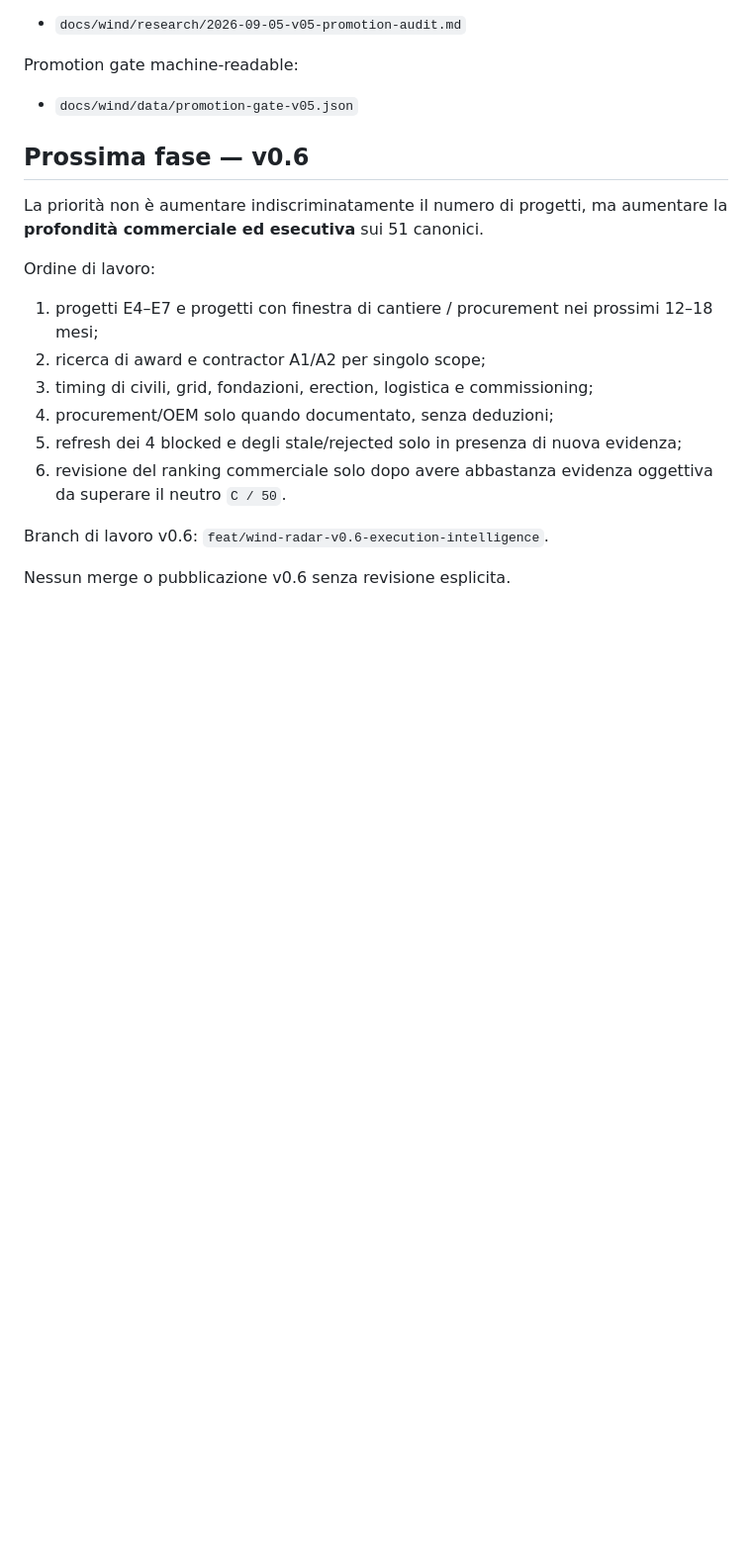
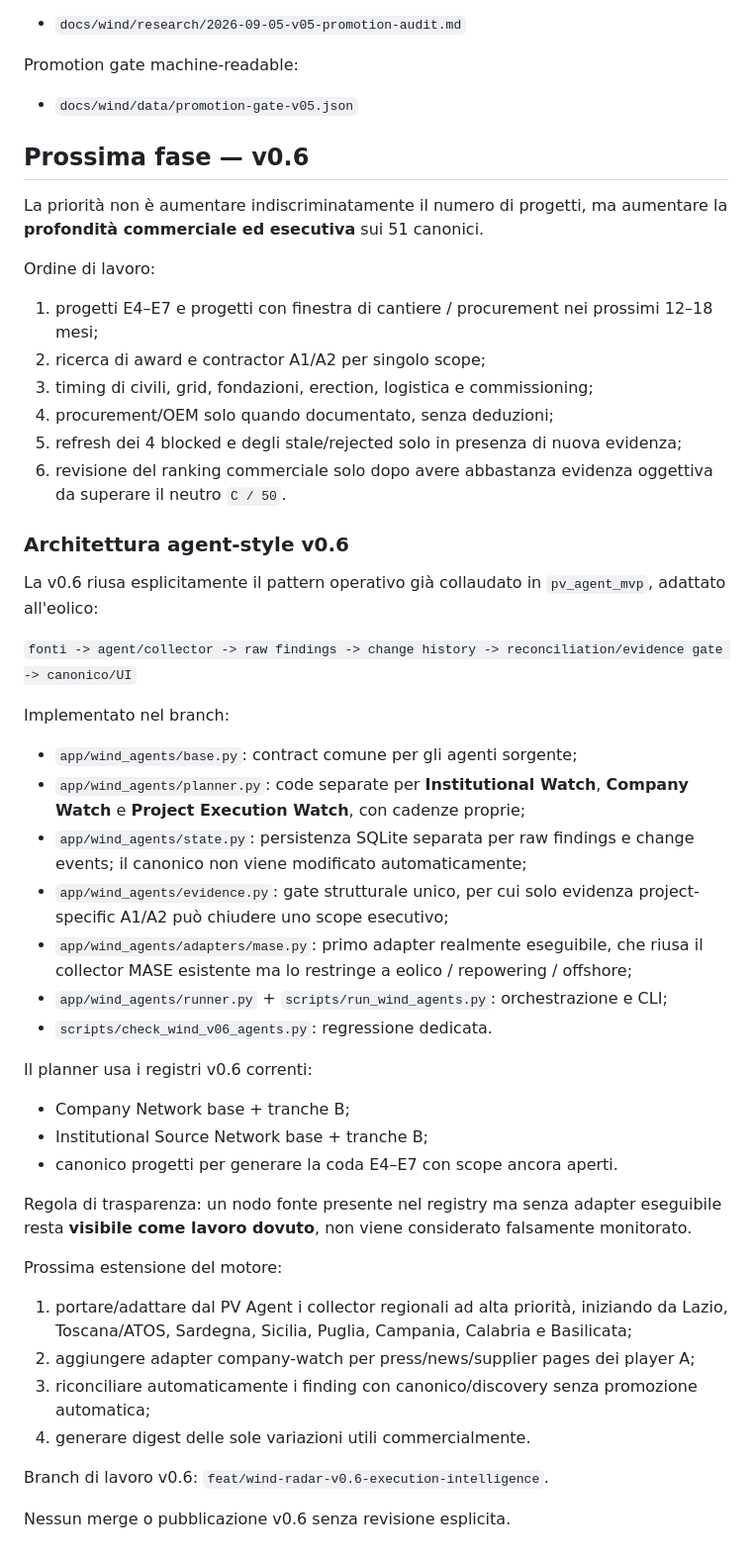
Before and after one commit to EmAnzi3/project_radar_mvp, a Markdown page: CURRENT_STATE.md, the part around the change. Shown at 99% size. GitHub-like rendering; blank space fills up the shorter version.

Commit message:
docs: update v0.6 wind agent workflow

```diff
--- a/CURRENT_STATE.md
+++ b/CURRENT_STATE.md
@@ -151,6 +151,34 @@ Ordine di lavoro:
 5. refresh dei 4 blocked e degli stale/rejected solo in presenza di nuova evidenza;
 6. revisione del ranking commerciale solo dopo avere abbastanza evidenza oggettiva da superare il neutro `C / 50`.
 
+### Architettura agent-style v0.6
+
+La v0.6 riusa esplicitamente il pattern operativo già collaudato in `pv_agent_mvp`, adattato all'eolico:
+
+`fonti -> agent/collector -> raw findings -> change history -> reconciliation/evidence gate -> canonico/UI`
+
+Implementato nel branch:
+- `app/wind_agents/base.py`: contract comune per gli agenti sorgente;
+- `app/wind_agents/planner.py`: code separate per **Institutional Watch**, **Company Watch** e **Project Execution Watch**, con cadenze proprie;
+- `app/wind_agents/state.py`: persistenza SQLite separata per raw findings e change events; il canonico non viene modificato automaticamente;
+- `app/wind_agents/evidence.py`: gate strutturale unico, per cui solo evidenza project-specific A1/A2 può chiudere uno scope esecutivo;
+- `app/wind_agents/adapters/mase.py`: primo adapter realmente eseguibile, che riusa il collector MASE esistente ma lo restringe a eolico / repowering / offshore;
+- `app/wind_agents/runner.py` + `scripts/run_wind_agents.py`: orchestrazione e CLI;
+- `scripts/check_wind_v06_agents.py`: regressione dedicata.
+
+Il planner usa i registri v0.6 correnti:
+- Company Network base + tranche B;
+- Institutional Source Network base + tranche B;
+- canonico progetti per generare la coda E4–E7 con scope ancora aperti.
+
+Regola di trasparenza: un nodo fonte presente nel registry ma senza adapter eseguibile resta **visibile come lavoro dovuto**, non viene considerato falsamente monitorato.
+
+Prossima estensione del motore:
+1. portare/adattare dal PV Agent i collector regionali ad alta priorità, iniziando da Lazio, Toscana/ATOS, Sardegna, Sicilia, Puglia, Campania, Calabria e Basilicata;
+2. aggiungere adapter company-watch per press/news/supplier pages dei player A;
+3. riconciliare automaticamente i finding con canonico/discovery senza promozione automatica;
+4. generare digest delle sole variazioni utili commercialmente.
+
 Branch di lavoro v0.6:
 `feat/wind-radar-v0.6-execution-intelligence`.
 
```
